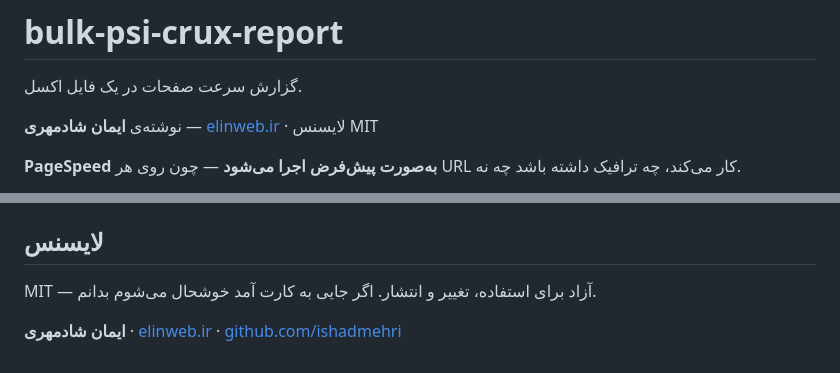
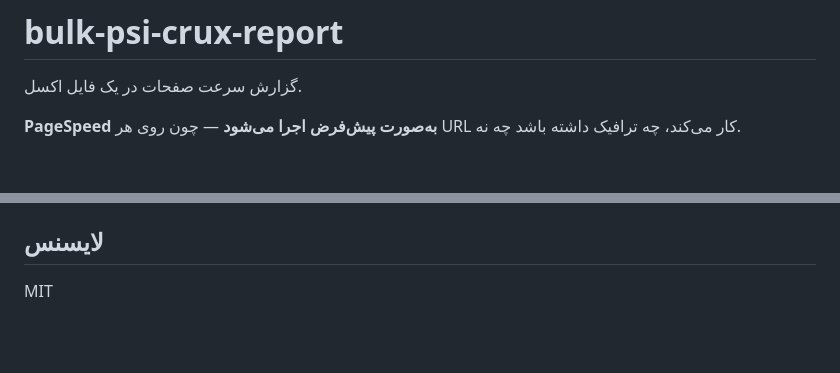
Before and after one commit to ishadmehri/bulk-psi-crux-report, a Markdown page: README.md, 2 parts joined by grey strips. Drawn GitHub-style; blank space fills up the shorter version.

Commit message:
docs: drop the byline from the README, keep only the licence
Co-Authored-By: Claude Opus 5 <noreply@anthropic.com>

```diff
--- a/README.md
+++ b/README.md
@@ -1,8 +1,6 @@
 # bulk-psi-crux-report
 
 گزارش سرعت صفحات در یک فایل اکسل.
-
-نوشته‌ی **ایمان شادمهری** — [elinweb.ir](https://elinweb.ir) · لایسنس MIT
 
 **PageSpeed به‌صورت پیش‌فرض اجرا می‌شود** — چون روی هر URL کار می‌کند، چه ترافیک داشته باشد چه نه.
 
@@ -292,6 +290,4 @@ npm test
 
 ## لایسنس
 
-MIT — آزاد برای استفاده، تغییر و انتشار. اگر جایی به کارت آمد خوشحال می‌شوم بدانم.
-
-**ایمان شادمهری** · [elinweb.ir](https://elinweb.ir) · [github.com/ishadmehri](https://github.com/ishadmehri)
+MIT
```
